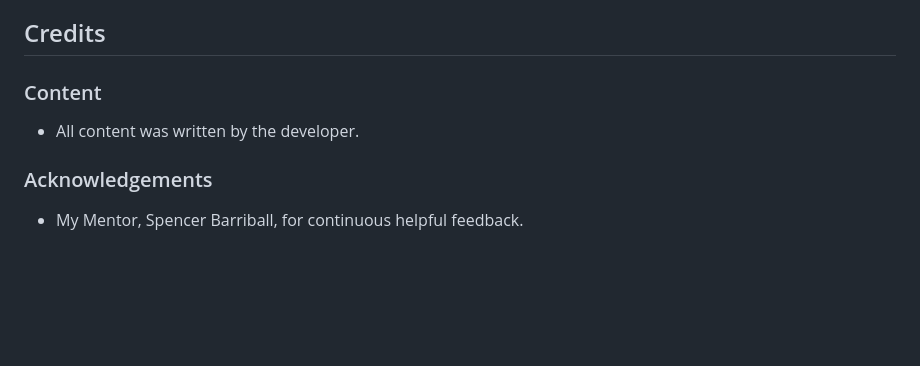
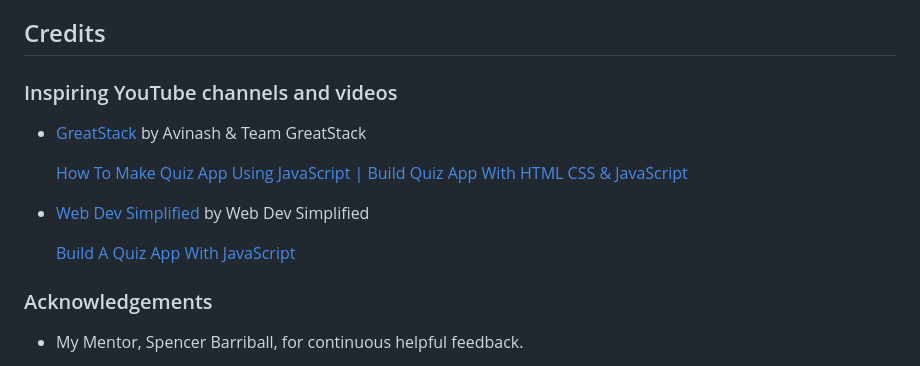
Before and after one commit to SofiaNords/eurovision-quiz, a Markdown page: README.md, the part around the change. Rendered like a GitHub page; blank space fills up the shorter version.

Commit message:
Add attributions to Youtube videos in README.md

```diff
--- a/README.md
+++ b/README.md
@@ -269,9 +269,15 @@ Click [Here](https://help.github.com/en/github/creating-cloning-and-archiving-re
 
 ## Credits
 
-### Content
+### Inspiring YouTube channels and videos
 
--   All content was written by the developer.
+-   [GreatStack](http://www.youtube.com/@GreatStackDev) by Avinash & Team GreatStack
+
+    [How To Make Quiz App Using JavaScript | Build Quiz App With HTML CSS & JavaScript](https://www.youtube.com/watch?v=PBcqGxrr9g8)
+
+-   [Web Dev Simplified](https://www.youtube.com/@WebDevSimplified) by Web Dev      Simplified
+
+    [Build A Quiz App With JavaScript](https://www.youtube.com/watch?v=riDzcEQbX6k)
 
 ### Acknowledgements
 
```
